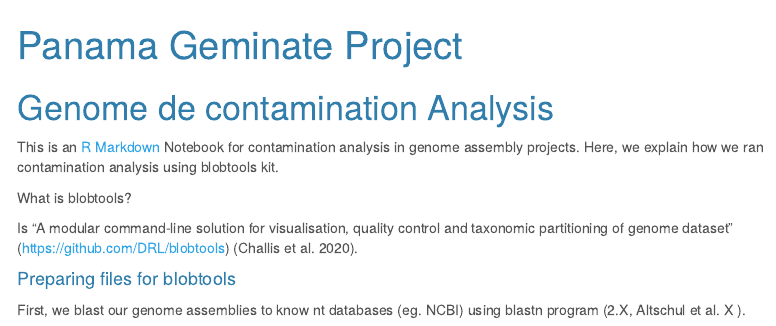
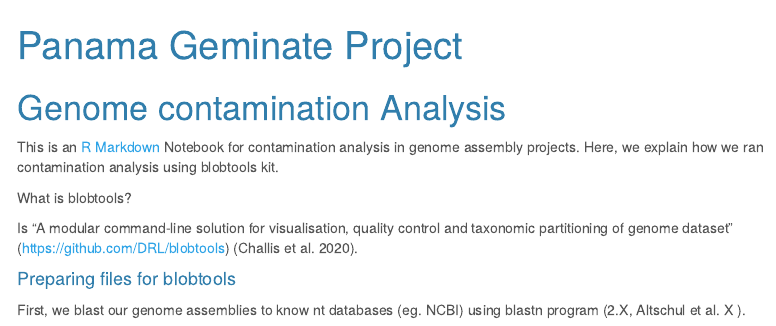
Before and after one commit to solracarias/Panama-Geminate-Project, an R Markdown document (docs/index.Rmd): the page in a window 1100 px wide, from its top. Rendered offline with R 4.5, knitr and Pandoc, with nearby package versions; menus at the side of the page are left out.

Commit message:
text edits

```diff
--- a/docs/index.Rmd
+++ b/docs/index.Rmd
@@ -8,7 +8,7 @@ output:
     toc_depth: 3
     toc_float: yes
 ---
-# Genome de contamination Analysis
+# Genome contamination Analysis
 
 This is an [R Markdown](http://rmarkdown.rstudio.com) Notebook for contamination analysis in genome assembly projects. Here, we explain how we ran contamination analysis using blobtools kit.
 
```
